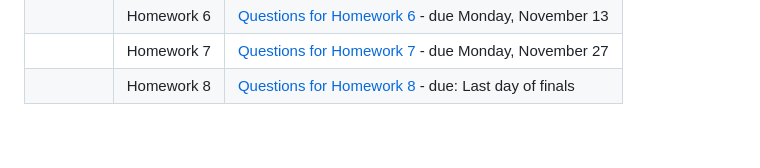
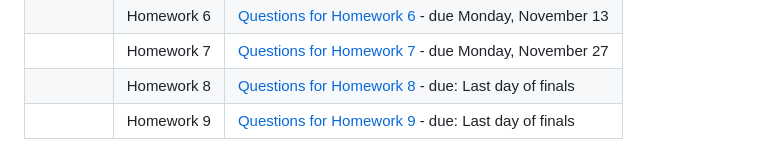
Before and after one commit to jvkoebbe/math4610, a Markdown page: math4610_toc.md, the part around the change. Rendered like a GitHub page.

```diff
--- a/math4610_toc.md
+++ b/math4610_toc.md
@@ -26,3 +26,4 @@ Math 4610 Course Materials for Students in Math 4610
 |                                    | Homework 6 | [Questions for Homework 6](./FCM/FCM_MODULES/FCM_EXTRA_HW/questions_for_assign6.md) - due Monday, November 13    |
 |                                    | Homework 7 | [Questions for Homework 7](./FCM/FCM_MODULES/FCM_EXTRA_HW/questions_for_assign7.md) - due Monday, November 27    |
 |                                    | Homework 8 | [Questions for Homework 8](./FCM/FCM_MODULES/FCM_EXTRA_HW/questions_for_assign8.md) - due: Last day of finals    |
+|                                    | Homework 9 | [Questions for Homework 9](./FCM/FCM_MODULES/FCM_EXTRA_HW/questions_for_assign9.md) - due: Last day of finals    |
```
